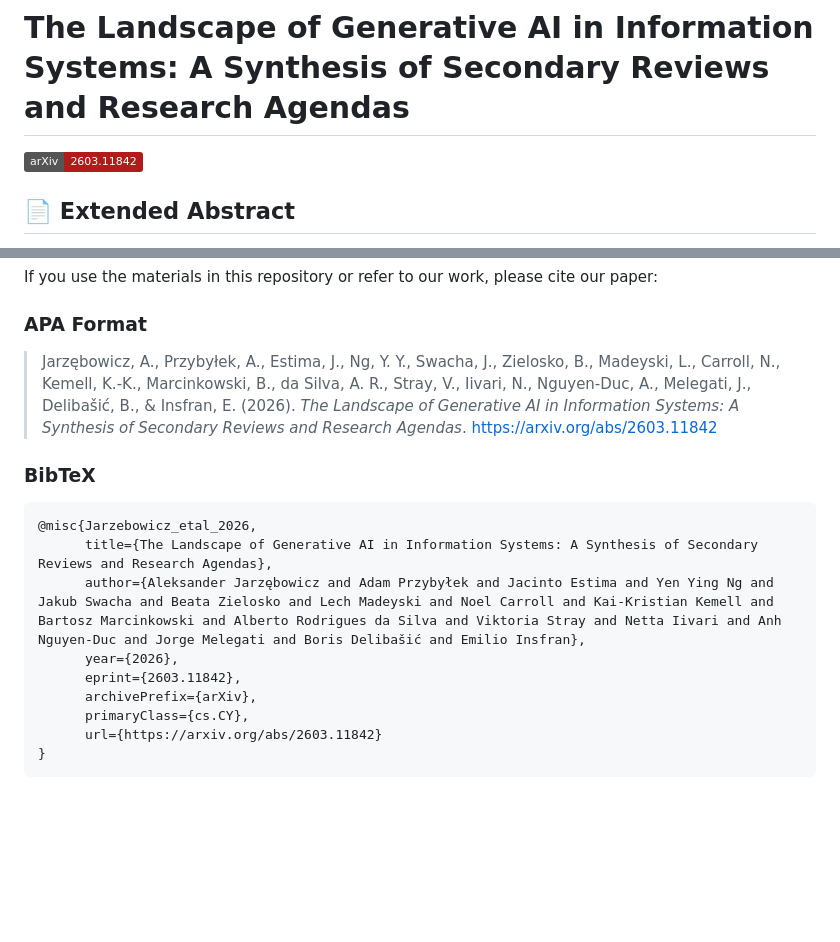
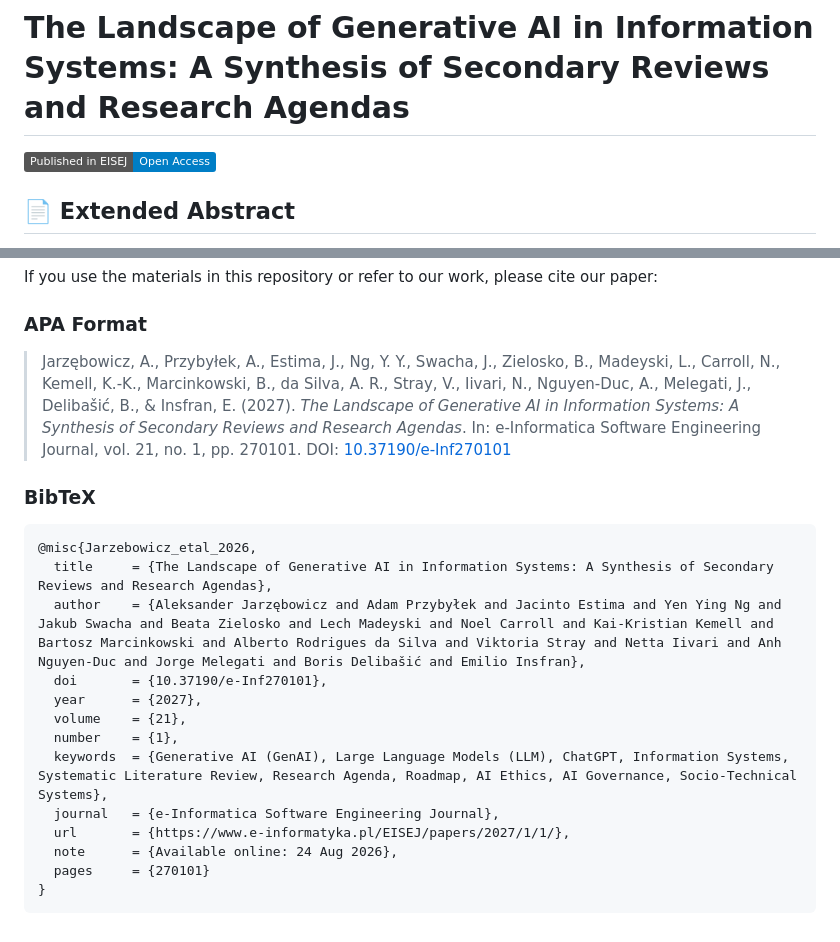
Before and after one commit to przybylek/GenAI4IS, a Markdown page: README.md, 2 parts joined by grey strips. Drawn GitHub-style; badges without logos; blank space fills up the shorter version.

````diff
--- a/README.md
+++ b/README.md
@@ -1,6 +1,6 @@
 # The Landscape of Generative AI in Information Systems: A Synthesis of Secondary Reviews and Research Agendas
 
-[![arXiv](https://img.shields.io/badge/arXiv-2603.11842-B31B1B.svg?style=flat&logo=arxiv&logoColor=white)](https://arxiv.org/abs/2603.11842)
+[![EISEJ](https://img.shields.io/badge/Published_in_EISEJ-Open_Access-blue.svg?style=flat)](https://www.e-informatyka.pl/EISEJ/papers/2027/1/1/)
 
 ## 📄 Extended Abstract
 **Context:** The post-ChatGPT surge has rapidly reframed research and practice in Information Systems (IS). As organizations and society grapple with the rapid adoption of GenAI, a body of secondary studies and research agendas has emerged to synthesize early evidence and chart directions for future inquiry.
@@ -94,18 +94,22 @@ If you use the materials in this repository or refer to our work, please cite ou
 
 ### APA Format
 
-> Jarzębowicz, A., Przybyłek, A., Estima, J., Ng, Y. Y., Swacha, J., Zielosko, B., Madeyski, L., Carroll, N., Kemell, K.-K., Marcinkowski, B., da Silva, A. R., Stray, V., Iivari, N., Nguyen-Duc, A., Melegati, J., Delibašić, B., & Insfran, E. (2026). *The Landscape of Generative AI in Information Systems: A Synthesis of Secondary Reviews and Research Agendas*. [https://arxiv.org/abs/2603.11842](https://arxiv.org/abs/2603.11842)
+> Jarzębowicz, A., Przybyłek, A., Estima, J., Ng, Y. Y., Swacha, J., Zielosko, B., Madeyski, L., Carroll, N., Kemell, K.-K., Marcinkowski, B., da Silva, A. R., Stray, V., Iivari, N., Nguyen-Duc, A., Melegati, J., Delibašić, B., & Insfran, E. (2027). *The Landscape of Generative AI in Information Systems: A Synthesis of Secondary Reviews and Research Agendas*. In: e-Informatica Software Engineering Journal, vol. 21, no. 1, pp. 270101. DOI: [10.37190/e-Inf270101](https://www.e-informatyka.pl/EISEJ/papers/2027/1/1/)
 
 ### BibTeX
 
 ```bibtex
 @misc{Jarzebowicz_etal_2026,
-      title={The Landscape of Generative AI in Information Systems: A Synthesis of Secondary Reviews and Research Agendas},
-      author={Aleksander Jarzębowicz and Adam Przybyłek and Jacinto Estima and Yen Ying Ng and Jakub Swacha and Beata Zielosko and Lech Madeyski and Noel Carroll and Kai-Kristian Kemell and Bartosz Marcinkowski and Alberto Rodrigues da Silva and Viktoria Stray and Netta Iivari and Anh Nguyen-Duc and Jorge Melegati and Boris Delibašić and Emilio Insfran},
-      year={2026},
-      eprint={2603.11842},
-      archivePrefix={arXiv},
-      primaryClass={cs.CY},
-      url={https://arxiv.org/abs/2603.11842}
+  title		= {The Landscape of Generative AI in Information Systems: A Synthesis of Secondary Reviews and Research Agendas},
+  author	= {Aleksander Jarzębowicz and Adam Przybyłek and Jacinto Estima and Yen Ying Ng and Jakub Swacha and Beata Zielosko and Lech Madeyski and Noel Carroll and Kai-Kristian Kemell and Bartosz Marcinkowski and Alberto Rodrigues da Silva and Viktoria Stray and Netta Iivari and Anh Nguyen-Duc and Jorge Melegati and Boris Delibašić and Emilio Insfran},
+  doi		= {10.37190/e-Inf270101},
+  year		= {2027},
+  volume	= {21},
+  number	= {1},
+  keywords	= {Generative AI (GenAI), Large Language Models (LLM), ChatGPT, Information Systems, Systematic Literature Review, Research Agenda, Roadmap, AI Ethics, AI Governance, Socio-Technical Systems},
+  journal	= {e-Informatica Software Engineering Journal},
+  url		= {https://www.e-informatyka.pl/EISEJ/papers/2027/1/1/},
+  note		= {Available online: 24 Aug 2026},
+  pages		= {270101}
 }
 ```
````
